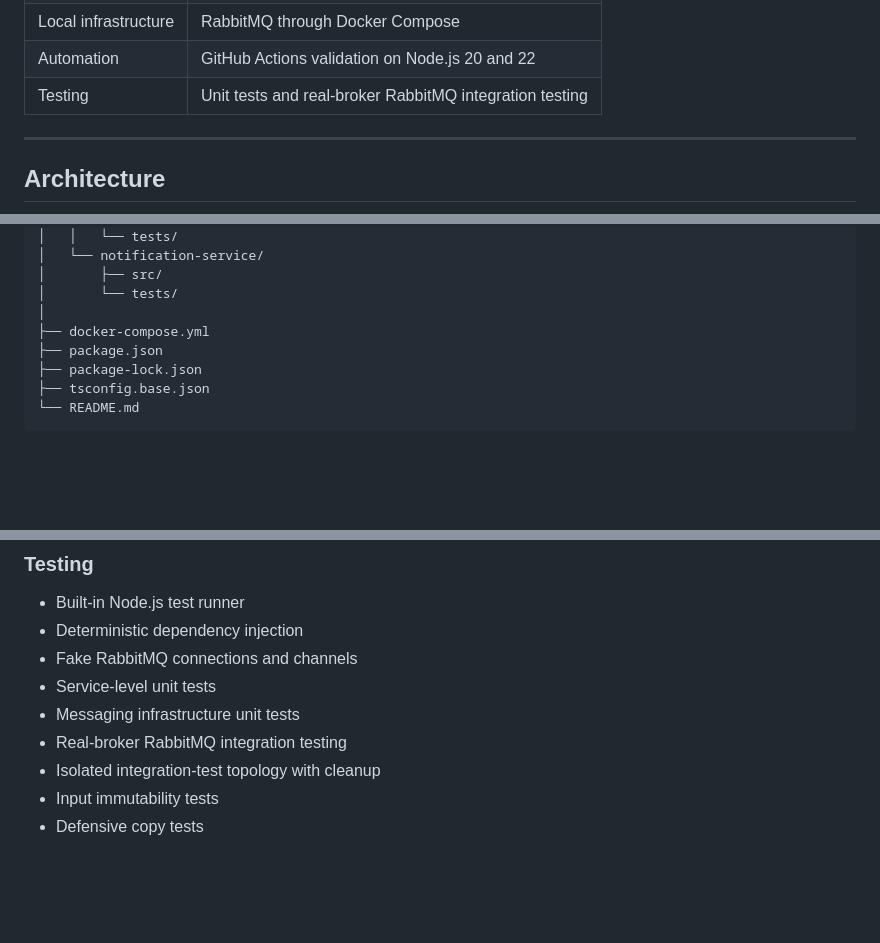
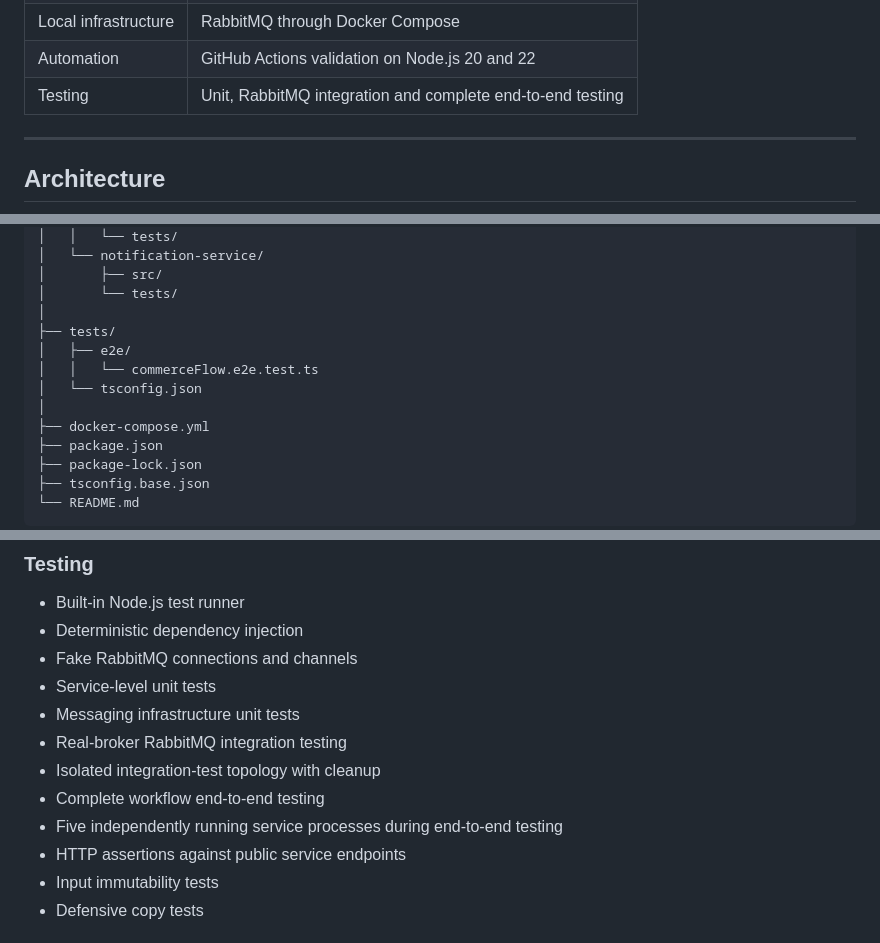
Before and after one commit to kris7011/commerce-flow, a Markdown page: README.md, 3 parts joined by grey strips. Drawn GitHub-style; blank space fills up the shorter version.

Commit message:
docs: document complete end-to-end testing

```diff
--- a/README.md
+++ b/README.md
@@ -125,7 +125,7 @@ The Notification Service currently stores notifications in memory. It does not p
 | Development          | TypeScript monorepo using npm workspaces               |
 | Local infrastructure | RabbitMQ through Docker Compose                        |
 | Automation           | GitHub Actions validation on Node.js 20 and 22         |
-| Testing              | Unit tests and real-broker RabbitMQ integration testing |
+| Testing              | Unit, RabbitMQ integration and complete end-to-end testing |
 
 ---
 
@@ -632,6 +632,11 @@ commerce-flow/
 │       ├── src/
 │       └── tests/
 │
+├── tests/
+│   ├── e2e/
+│   │   └── commerceFlow.e2e.test.ts
+│   └── tsconfig.json
+│
 ├── docker-compose.yml
 ├── package.json
 ├── package-lock.json
@@ -692,6 +697,9 @@ Business behaviour remains inside the individual services.
 * Messaging infrastructure unit tests
 * Real-broker RabbitMQ integration testing
 * Isolated integration-test topology with cleanup
+* Complete workflow end-to-end testing
+* Five independently running service processes during end-to-end testing
+* HTTP assertions against public service endpoints
 * Input immutability tests
 * Defensive copy tests
 
```
